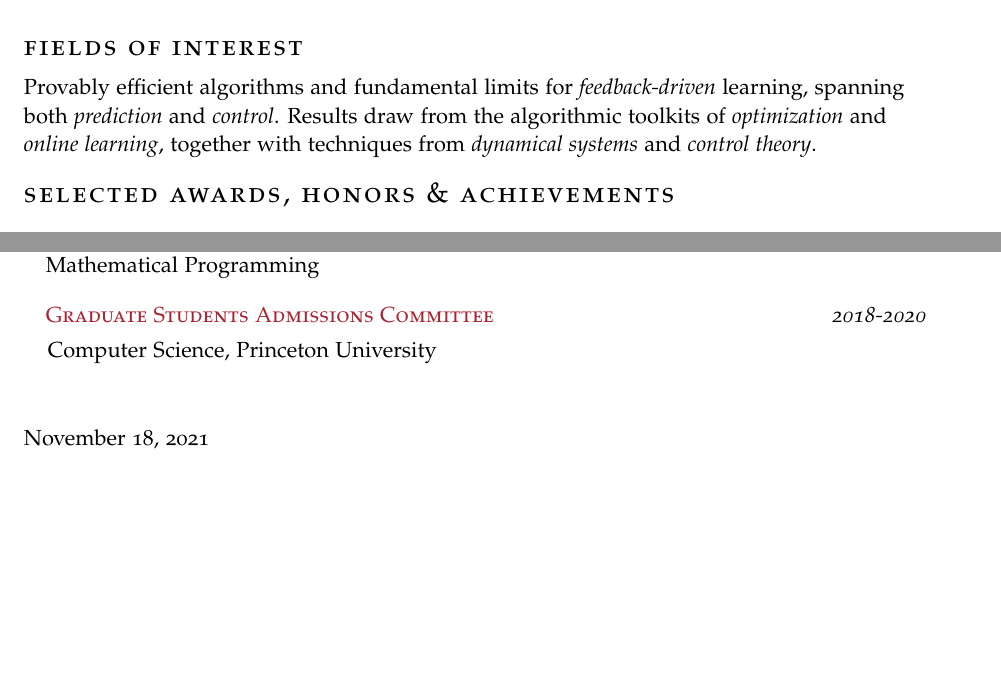
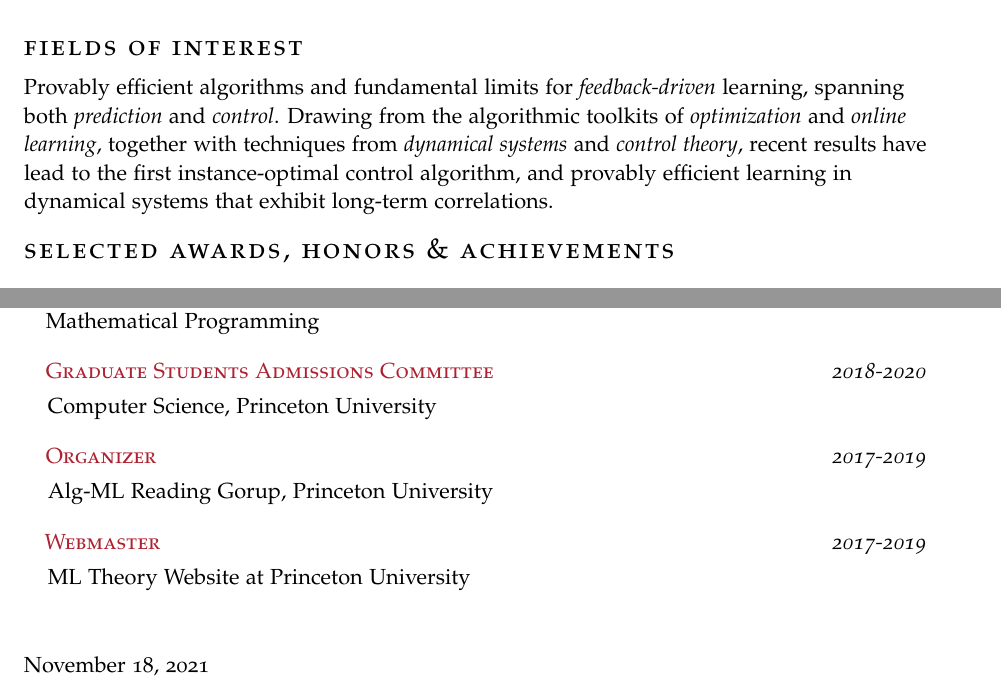
Before and after one commit to i-am-karan-singh/i-am-karan-singh.github.io, a LaTeX CV (docs/cv/KaranSingh-Resume.tex): two parts of pages 1 and 4 of 4, joined at a grey line, cut so that both start at the same text, the shorter picture padded with empty space. Compiled offline with pdfLaTeX.

Commit message:
edit near final

```diff
--- a/docs/cv/KaranSingh-Resume.tex
+++ b/docs/cv/KaranSingh-Resume.tex
@@ -71,7 +71,7 @@
 
 \vspace{0.5em}
 
-\Description{Provably efficient algorithms and fundamental limits for \textit{feedback-driven} learning, spanning both \textit{prediction} and \textit{control}. Results draw from the algorithmic toolkits of \textit{optimization} and \textit{online learning}, together with techniques from \textit{dynamical systems} and \textit{control theory}.}
+\Description{Provably efficient algorithms and fundamental limits for \textit{feedback-driven} learning, spanning both \textit{prediction} and \textit{control}. Drawing from the algorithmic toolkits of \textit{optimization} and \textit{online learning}, together with techniques from \textit{dynamical systems} and \textit{control theory}, recent results have lead to the first instance-optimal control algorithm, and provably efficient learning in dynamical systems that exhibit long-term correlations.}
 
 
 \noindent\spacedlowallcaps{Selected Awards, Honors \& Achievements}
@@ -242,6 +242,17 @@ Sanjeev Arora, Elad Hazan, Holden Lee, Karan Singh, Cyril Zhang, Yi Zhang\\ Inte
 \vspace{-0.2em}\hspace{0.8em}
 \Description{Computer Science, Princeton University}
 
+\NewEntry{2017-2019}{\textsc{\color{Maroon} Organizer}}
+
+\vspace{-0.2em}\hspace{0.8em}
+\Description{Alg-ML Reading Gorup, Princeton University}
+
+\NewEntry{2017-2019}{\textsc{\color{Maroon} Webmaster}}
+
+\vspace{-0.2em}\hspace{0.8em}
+\Description{ML Theory Website at Princeton University}
+
+
 \end{cv}
 
 \end{document}
```
Also changed, not shown: docs/cv/KaranSingh-CV.pdf, 1 other file.
